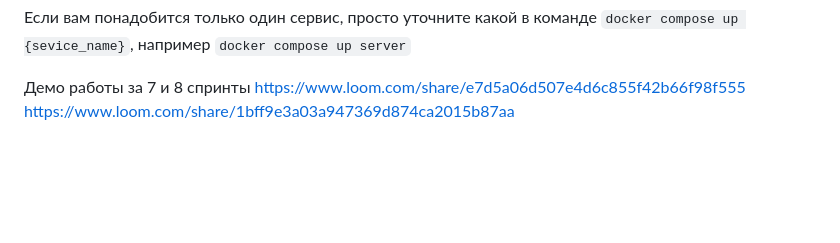
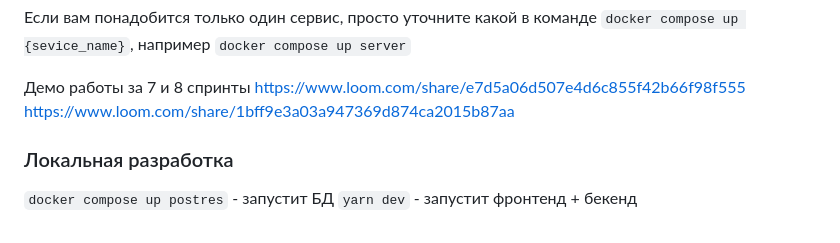
Before and after one commit to Sergey-Pavlov809/Pac-Man, a Markdown page: README.md, the part around the change. GitHub-like rendering; blank space fills up the shorter version.

```diff
--- a/README.md
+++ b/README.md
@@ -78,3 +78,8 @@
 Демо работы за 7 и 8 спринты
 https://www.loom.com/share/e7d5a06d507e4d6c855f42b66f98f555
 https://www.loom.com/share/1bff9e3a03a947369d874ca2015b87aa
+
+
+### Локальная разработка
+`docker compose up postres` - запустит  БД
+`yarn dev` - запустит фронтенд + бекенд
```
